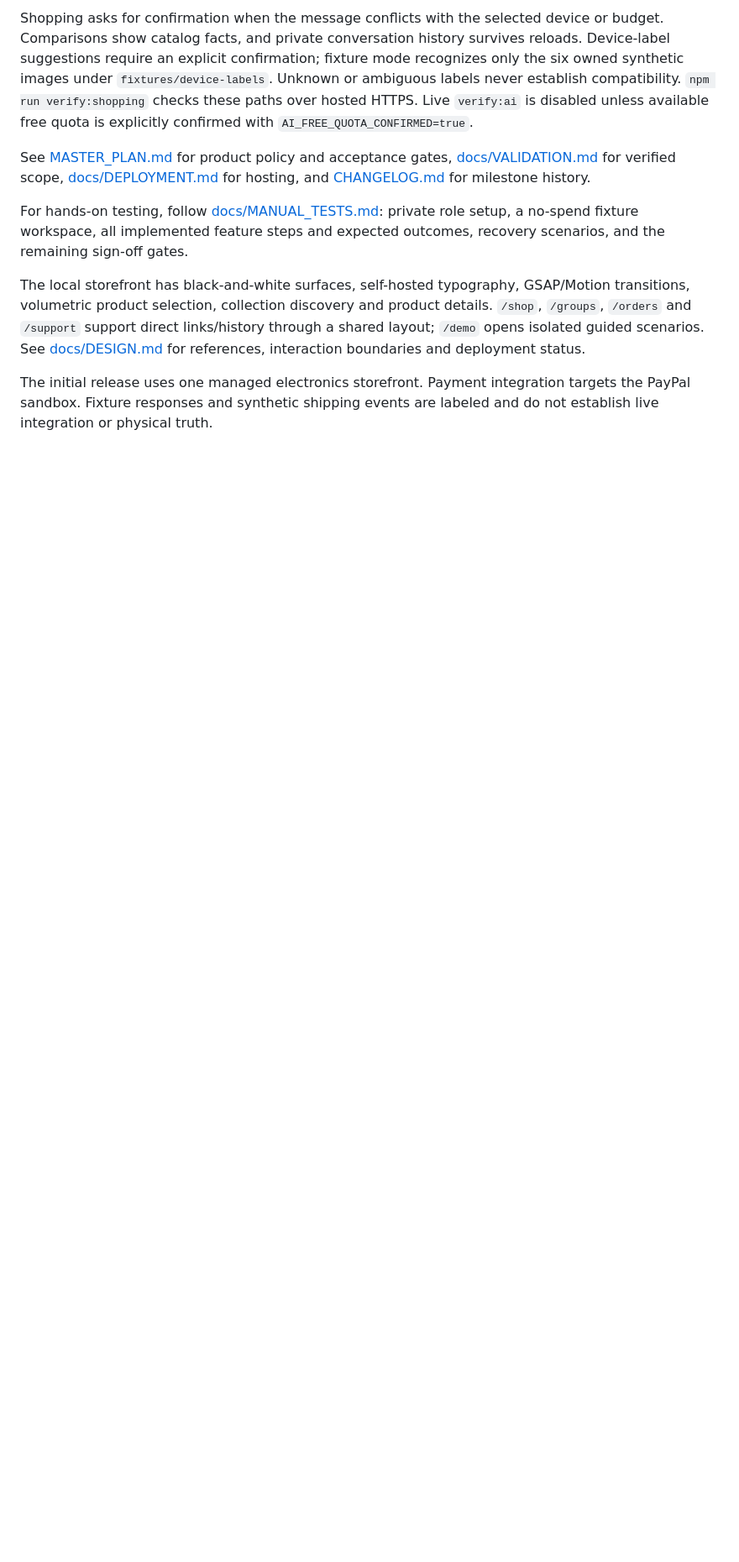
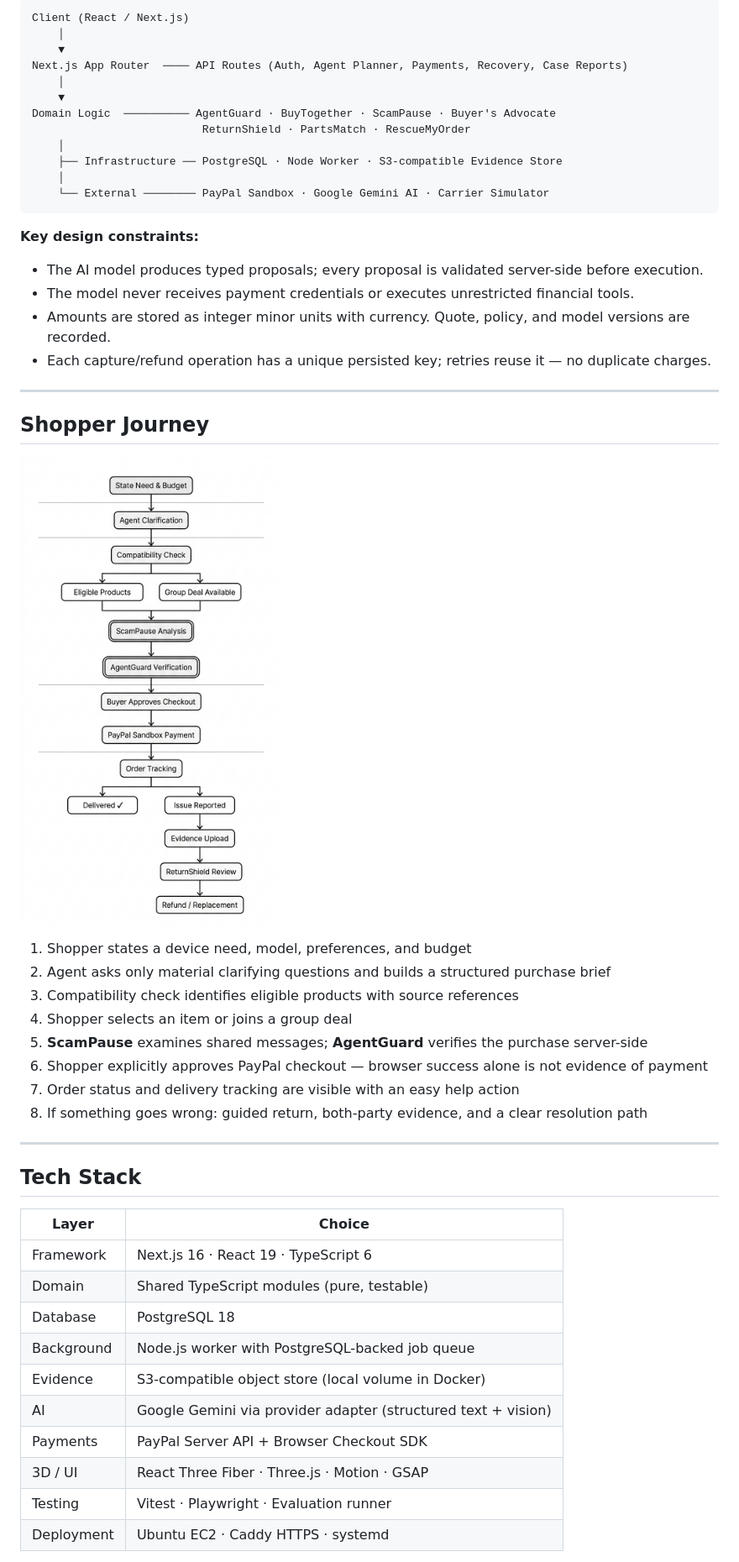
Before and after one commit to Hrushikesh-ramilla/DALE, a Markdown page: README.md, the part around one of its changes. Shown at 84% size. GitHub-like rendering; pictures changed too: docs/assets/dale_shopper_journey.png (added); blank space fills up the shorter version.

Commit message:
docs: add professional README with architecture diagrams

````diff
--- a/README.md
+++ b/README.md
@@ -32,10 +40,54 @@ Current owner constraint: no AI billing or spend. Hosted analysis stays in fixtu
 
-Shopping asks for confirmation when the message conflicts with the selected device or budget. Comparisons show catalog facts, and private conversation history survives reloads. Device-label suggestions require an explicit confirmation; fixture mode recognizes only the six owned synthetic images under `fixtures/device-labels`. Unknown or ambiguous labels never establish compatibility. `npm run verify:shopping` checks these paths over hosted HTTPS. Live `verify:ai` is disabled unless available free quota is explicitly confirmed with `AI_FREE_QUOTA_CONFIRMED=true`.
+```
+Client (React / Next.js)
+    │
+    ▼
+Next.js App Router  ──── API Routes (Auth, Agent Planner, Payments, Recovery, Case Reports)
+    │
+    ▼
+Domain Logic  ────────── AgentGuard · BuyTogether · ScamPause · Buyer's Advocate
+                          ReturnShield · PartsMatch · RescueMyOrder
+    │
+    ├── Infrastructure ── PostgreSQL · Node Worker · S3-compatible Evidence Store
+    │
+    └── External ──────── PayPal Sandbox · Google Gemini AI · Carrier Simulator
+```
 
-See [MASTER_PLAN.md](MASTER_PLAN.md) for product policy and acceptance gates, [docs/VALIDATION.md](docs/VALIDATION.md) for verified scope, [docs/DEPLOYMENT.md](docs/DEPLOYMENT.md) for hosting, and [CHANGELOG.md](CHANGELOG.md) for milestone history.
+**Key design constraints:**
+- The AI model produces typed proposals; every proposal is validated server-side before execution.
+- The model never receives payment credentials or executes unrestricted financial tools.
+- Amounts are stored as integer minor units with currency. Quote, policy, and model versions are recorded.
+- Each capture/refund operation has a unique persisted key; retries reuse it — no duplicate charges.
 
-For hands-on testing, follow [docs/MANUAL_TESTS.md](docs/MANUAL_TESTS.md): private role setup, a no-spend fixture workspace, all implemented feature steps and expected outcomes, recovery scenarios, and the remaining sign-off gates.
+---
 
-The local storefront has black-and-white surfaces, self-hosted typography, GSAP/Motion transitions, volumetric product selection, collection discovery and product details. `/shop`, `/groups`, `/orders` and `/support` support direct links/history through a shared layout; `/demo` opens isolated guided scenarios. See [docs/DESIGN.md](docs/DESIGN.md) for references, interaction boundaries and deployment status.
+## Shopper Journey
 
-The initial release uses one managed electronics storefront. Payment integration targets the PayPal sandbox. Fixture responses and synthetic shipping events are labeled and do not establish live integration or physical truth.
+![Complete Shopper Journey](docs/assets/dale_shopper_journey.png)
+
+1. Shopper states a device need, model, preferences, and budget
+2. Agent asks only material clarifying questions and builds a structured purchase brief
+3. Compatibility check identifies eligible products with source references
+4. Shopper selects an item or joins a group deal
+5. **ScamPause** examines shared messages; **AgentGuard** verifies the purchase server-side
+6. Shopper explicitly approves PayPal checkout — browser success alone is not evidence of payment
+7. Order status and delivery tracking are visible with an easy help action
+8. If something goes wrong: guided return, both-party evidence, and a clear resolution path
+
+---
+
+## Tech Stack
+
+| Layer | Choice |
+|---|---|
+| Framework | Next.js 16 · React 19 · TypeScript 6 |
+| Domain | Shared TypeScript modules (pure, testable) |
+| Database | PostgreSQL 18 |
+| Background | Node.js worker with PostgreSQL-backed job queue |
+| Evidence | S3-compatible object store (local volume in Docker) |
+| AI | Google Gemini via provider adapter (structured text + vision) |
+| Payments | PayPal Server API + Browser Checkout SDK |
+| 3D / UI | React Three Fiber · Three.js · Motion · GSAP |
+| Testing | Vitest · Playwright · Evaluation runner |
+| Deployment | Ubuntu EC2 · Caddy HTTPS · systemd |
+
````
Also changed, not shown: other parts of README.md (+232 -17 lines), docs/assets/dale_system_architecture.png (added).
